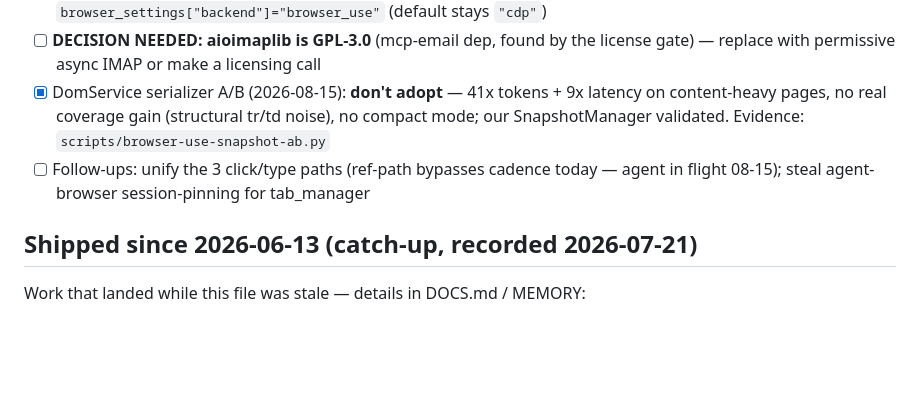
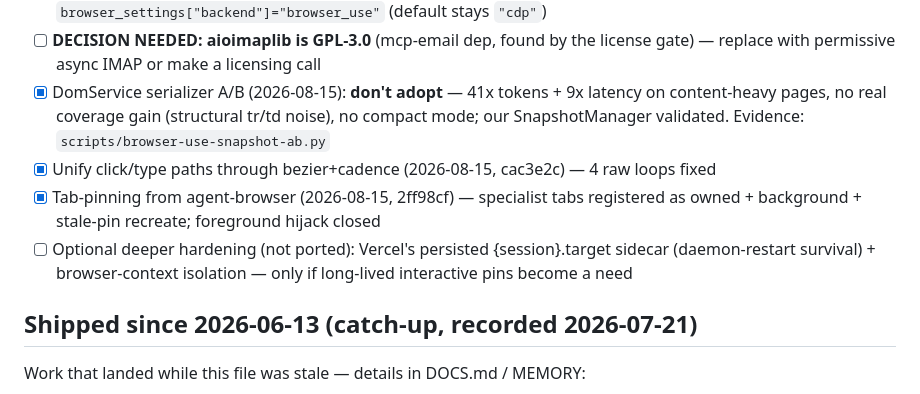
Before and after one commit to Bsh13lder/Lazy-Claw, a Markdown page: TODO.md, the part around the change. GitHub-like rendering; blank space fills up the shorter version.

Commit message:
docs: mark browser-use follow-ups (input unification, tab-pinning) done

```diff
--- a/TODO.md
+++ b/TODO.md
@@ -11,7 +11,9 @@ vendored browser-use adoption (2026-08-15)".
 - [ ] Rollout gate: 10/10 cold Upwork attaches over ≥2h, then opt-in admin user via `browser_settings["backend"]="browser_use"` (default stays `"cdp"`)
 - [ ] **DECISION NEEDED: aioimaplib is GPL-3.0** (mcp-email dep, found by the license gate) — replace with permissive async IMAP or make a licensing call
 - [x] DomService serializer A/B (2026-08-15): **don't adopt** — 41x tokens + 9x latency on content-heavy pages, no real coverage gain (structural tr/td noise), no compact mode; our SnapshotManager validated. Evidence: `scripts/browser-use-snapshot-ab.py`
-- [ ] Follow-ups: unify the 3 click/type paths (ref-path bypasses cadence today — agent in flight 08-15); steal agent-browser session-pinning for tab_manager
+- [x] Unify click/type paths through bezier+cadence (2026-08-15, cac3e2c) — 4 raw loops fixed
+- [x] Tab-pinning from agent-browser (2026-08-15, 2ff98cf) — specialist tabs registered as owned + background + stale-pin recreate; foreground hijack closed
+- [ ] Optional deeper hardening (not ported): Vercel's persisted {session}.target sidecar (daemon-restart survival) + browser-context isolation — only if long-lived interactive pins become a need
 
 ## Shipped since 2026-06-13 (catch-up, recorded 2026-07-21)
 Work that landed while this file was stale — details in DOCS.md / MEMORY:
```
